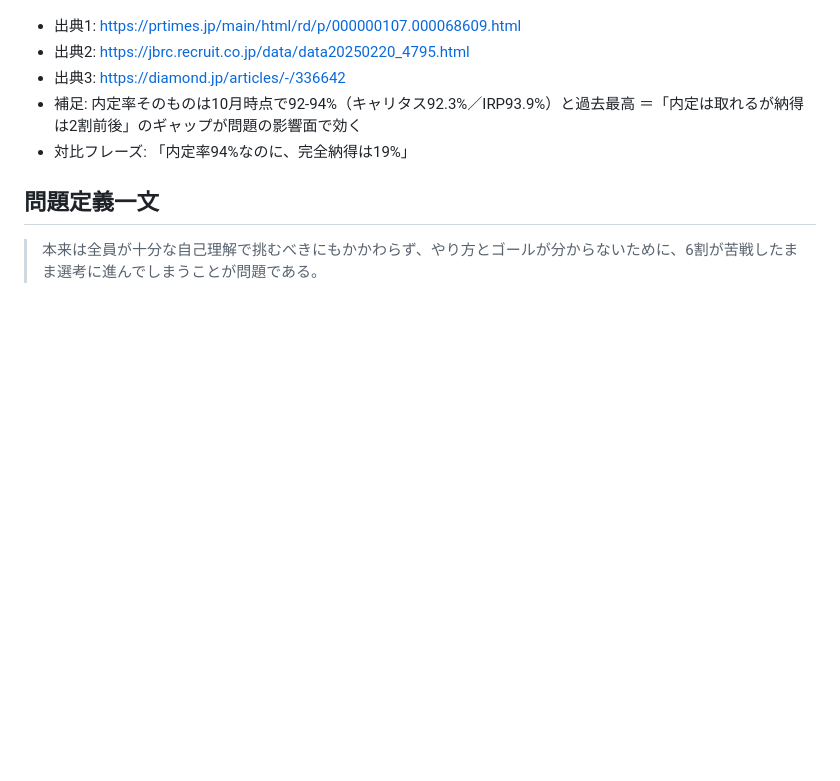
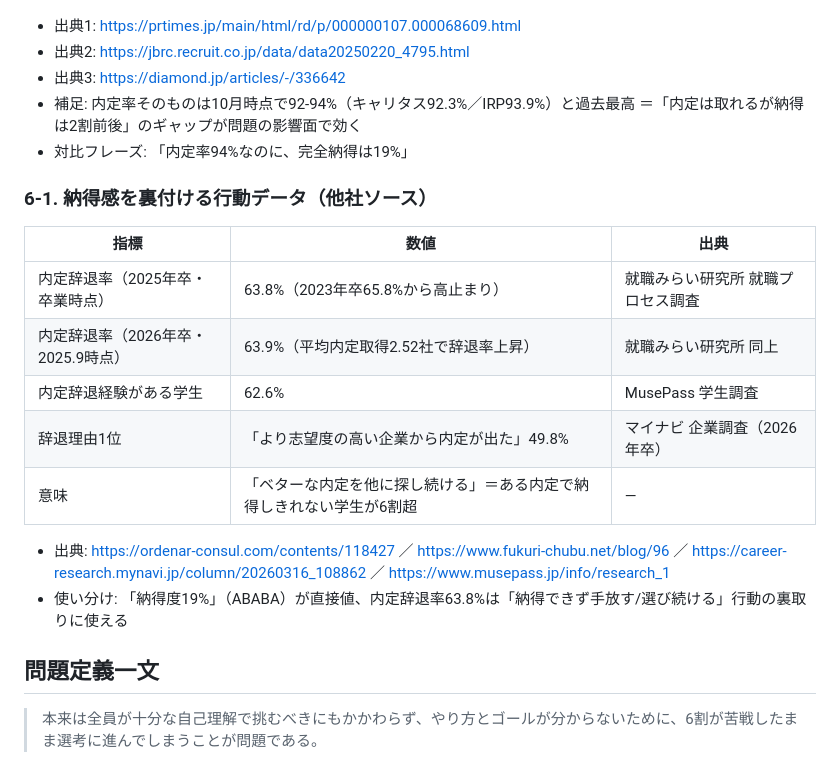
Before and after one commit to taku010201040/jibun-mayogo-2026, a Markdown page: データ集.md, the part around the change. Drawn GitHub-style; blank space fills up the shorter version.

Commit message:
add: alternative natto-naitei evidence rows

```diff
--- a/データ集.md
+++ b/データ集.md
@@ -47,5 +47,16 @@
 - 補足: 内定率そのものは10月時点で92-94%（キャリタス92.3%／IRP93.9%）と過去最高 ＝「内定は取れるが納得は2割前後」のギャップが問題の影響面で効く
 - 対比フレーズ: 「内定率94%なのに、完全納得は19%」
 
+### 6-1. 納得感を裏付ける行動データ（他社ソース）
+| 指標 | 数値 | 出典 |
+|---|---|---|
+| 内定辞退率（2025年卒・卒業時点） | 63.8%（2023年卒65.8%から高止まり） | 就職みらい研究所 就職プロセス調査 |
+| 内定辞退率（2026年卒・2025.9時点） | 63.9%（平均内定取得2.52社で辞退率上昇） | 就職みらい研究所 同上 |
+| 内定辞退経験がある学生 | 62.6% | MusePass 学生調査 |
+| 辞退理由1位 | 「より志望度の高い企業から内定が出た」49.8% | マイナビ 企業調査（2026年卒） |
+| 意味 | 「ベターな内定を他に探し続ける」＝ある内定で納得しきれない学生が6割超 | — |
+- 出典: https://ordenar-consul.com/contents/118427 ／ https://www.fukuri-chubu.net/blog/96 ／ https://career-research.mynavi.jp/column/20260316_108862 ／ https://www.musepass.jp/info/research_1
+- 使い分け: 「納得度19%」（ABABA）が直接値、内定辞退率63.8%は「納得できず手放す/選び続ける」行動の裏取りに使える
+
 ## 問題定義一文
 > 本来は全員が十分な自己理解で挑むべきにもかかわらず、やり方とゴールが分からないために、6割が苦戦したまま選考に進んでしまうことが問題である。
```
